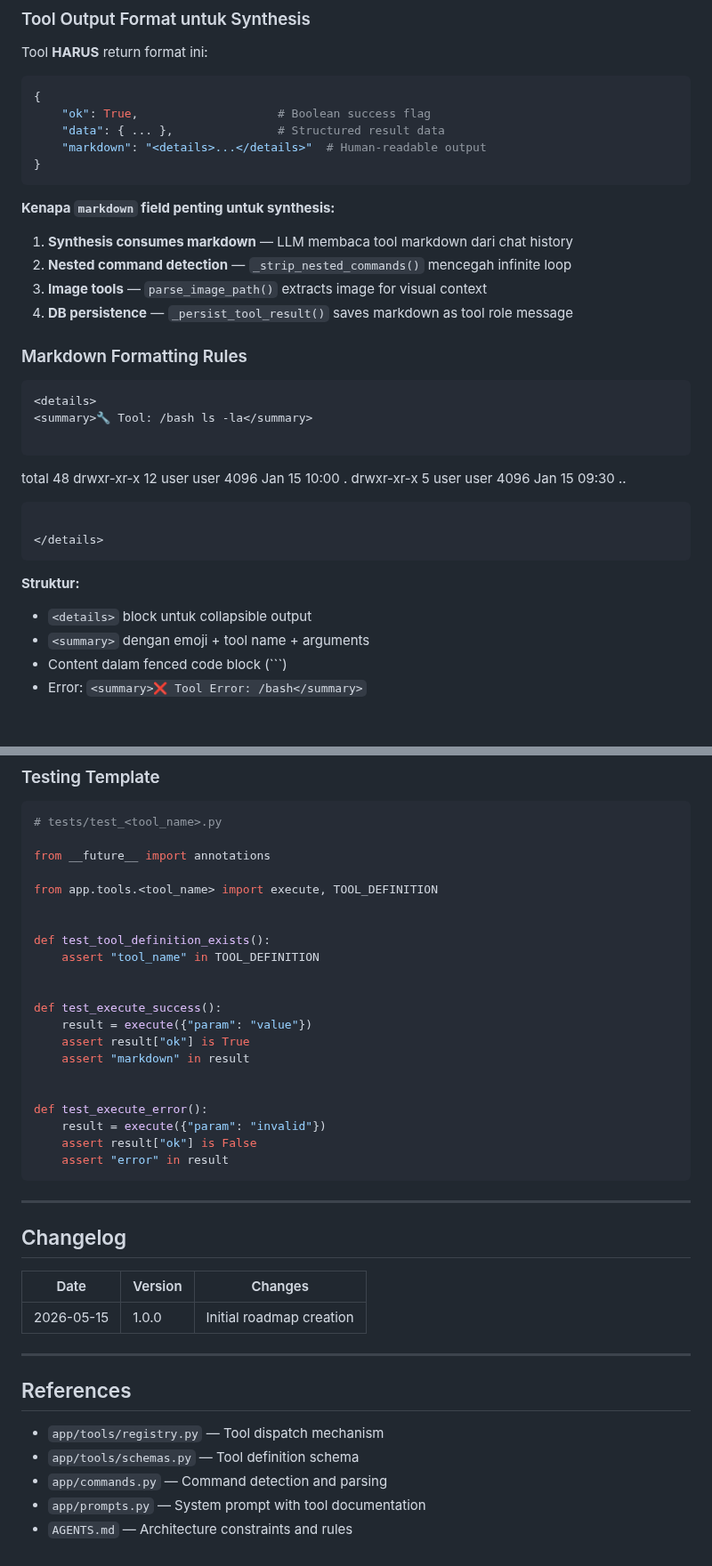
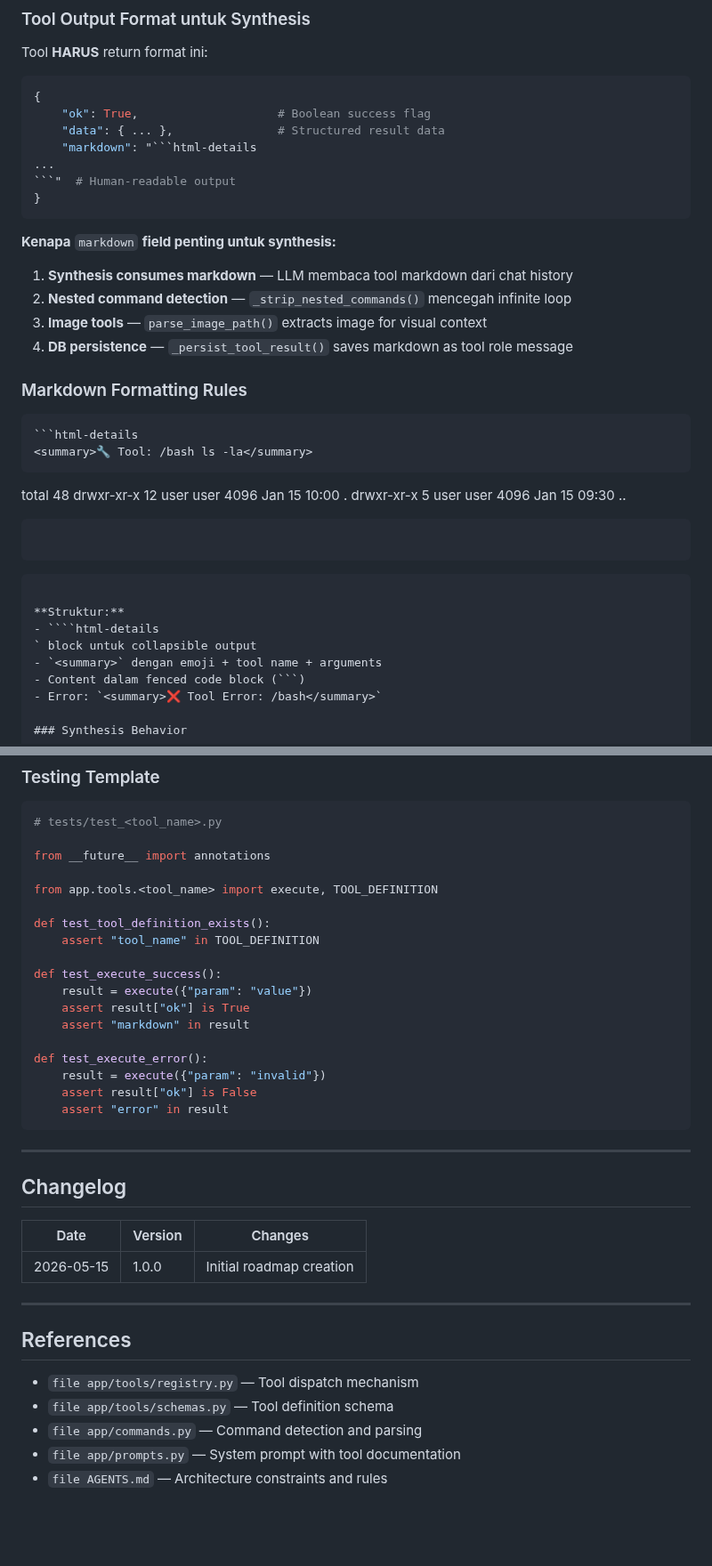
Before and after one commit to icedeyes12/yuzu-companion, a Markdown page: TOOLS_ROADMAP.md, 2 parts joined by grey strips. Shown at 89% size. GitHub-like rendering; blank space fills up the shorter version.

`````diff
--- a/TOOLS_ROADMAP.md
+++ b/TOOLS_ROADMAP.md
@@ -89,11 +89,13 @@ Tool **HARUS** return format ini:
 {
     "ok": True,                    # Boolean success flag
     "data": { ... },               # Structured result data
-    "markdown": "<details>...</details>"  # Human-readable output
+    "markdown": "```html-details
+...
+```"  # Human-readable output
 }
 ```
 
-**Kenapa `markdown` field penting untuk synthesis:**
+**Kenapa** `markdown` **field penting untuk synthesis:**
 
 1. **Synthesis consumes markdown** — LLM membaca tool markdown dari chat history
 2. **Nested command detection** — `_strip_nested_commands()` mencegah infinite loop
@@ -103,20 +105,22 @@ Tool **HARUS** return format ini:
 ### Markdown Formatting Rules
 
 ```markdown
-<details>
+```html-details
 <summary>🔧 Tool: /bash ls -la</summary>
+```
 
-```
 total 48
 drwxr-xr-x  12 user user 4096 Jan 15 10:00 .
 drwxr-xr-x   5 user user 4096 Jan 15 09:30 ..
+
+```markdown
 ```
 
-</details>
-```
+```markdown
 
 **Struktur:**
-- `<details>` block untuk collapsible output
+- ````html-details
+` block untuk collapsible output
 - `<summary>` dengan emoji + tool name + arguments
 - Content dalam fenced code block (```)
 - Error: `<summary>❌ Tool Error: /bash</summary>`
@@ -510,16 +608,13 @@ from __future__ import annotations
 
 from app.tools.<tool_name> import execute, TOOL_DEFINITION
 
-
 def test_tool_definition_exists():
     assert "tool_name" in TOOL_DEFINITION
-
 
 def test_execute_success():
     result = execute({"param": "value"})
     assert result["ok"] is True
     assert "markdown" in result
-
 
 def test_execute_error():
     result = execute({"param": "invalid"})
@@ -532,15 +627,15 @@ def test_execute_error():
 ## Changelog
 
 | Date | Version | Changes |
-|------|---------|---------|
+| --- | --- | --- |
 | 2026-05-15 | 1.0.0 | Initial roadmap creation |
 
 ---
 
 ## References
 
-- `app/tools/registry.py` — Tool dispatch mechanism
-- `app/tools/schemas.py` — Tool definition schema
-- `app/commands.py` — Command detection and parsing
-- `app/prompts.py` — System prompt with tool documentation
-- `AGENTS.md` — Architecture constraints and rules
+- `file app/tools/registry.py` — Tool dispatch mechanism
+- `file app/tools/schemas.py` — Tool definition schema
+- `file app/commands.py` — Command detection and parsing
+- `file app/prompts.py` — System prompt with tool documentation
+- `file AGENTS.md` — Architecture constraints and rules
`````
Also changed, not shown: other parts of TOOLS_ROADMAP.md (+148 -54 lines).
